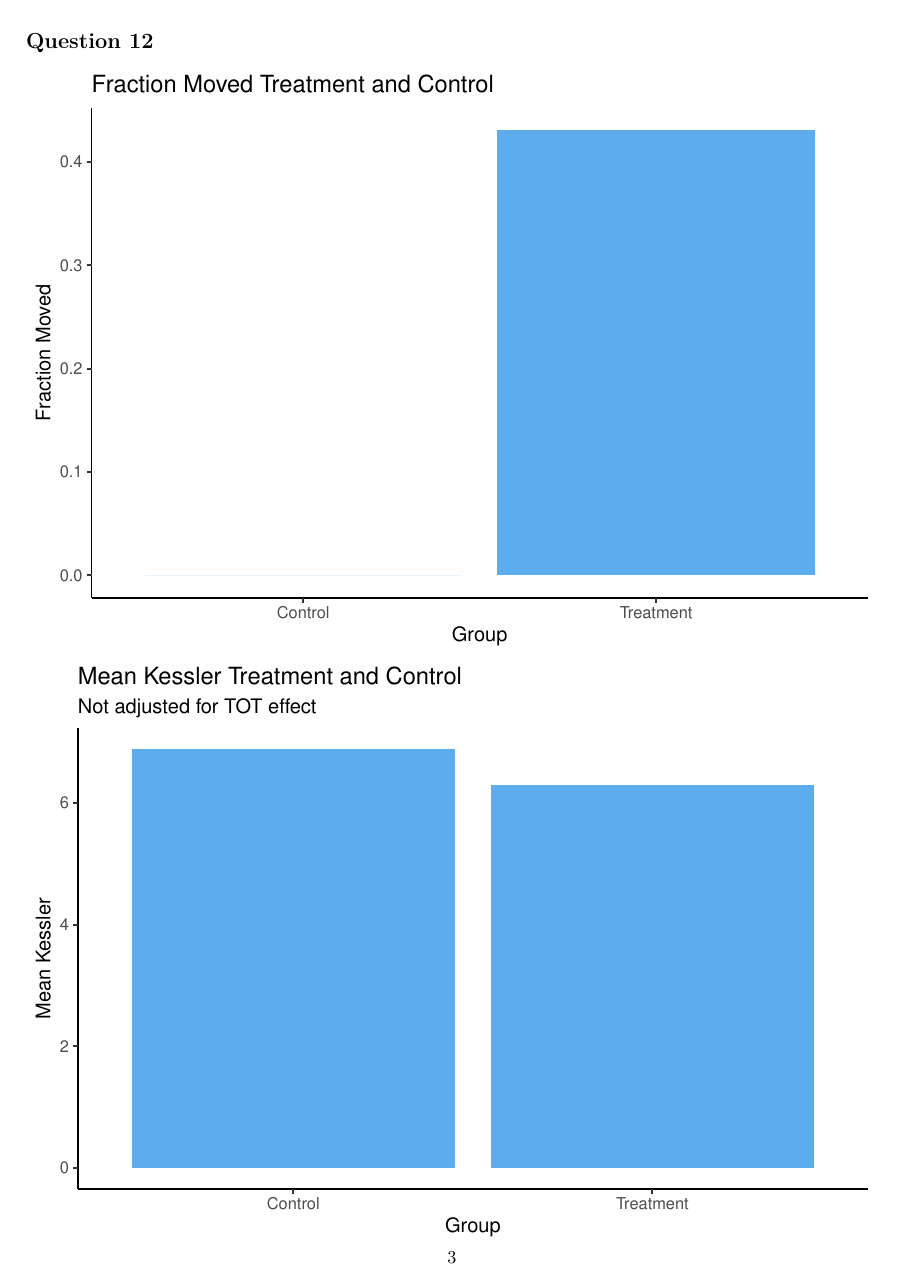
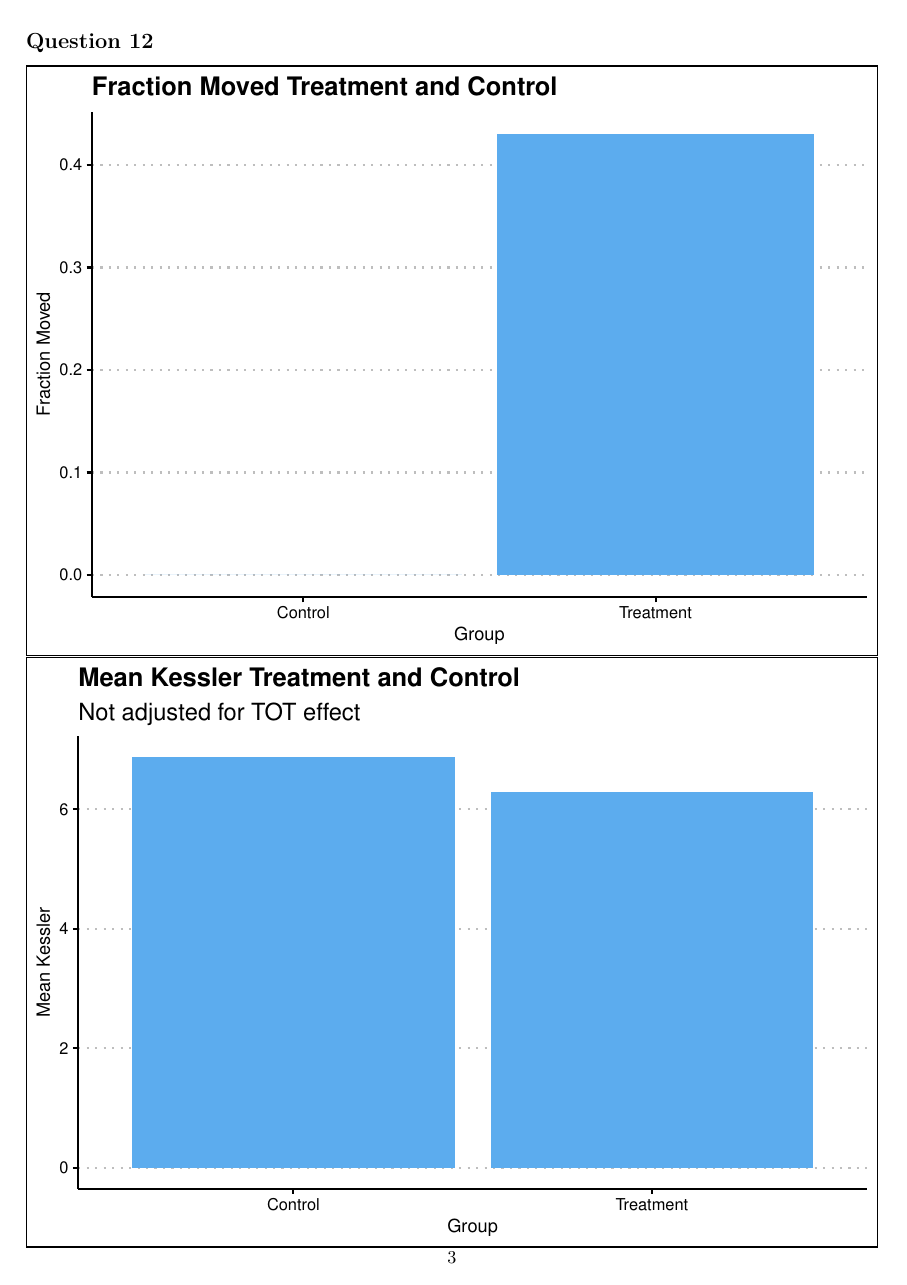
Before and after one commit to lindseygreenhill/ec50, an R Markdown document (week_3/week_3.Rmd): page 3 of 4. Rendered offline with R 4.5, knitr and Pandoc, then LaTeX, with nearby package versions; some code elsewhere in the file could not run offline.

Commit message:
themes changed

````diff
--- a/week_3/week_3.Rmd
+++ b/week_3/week_3.Rmd
@@ -9,6 +9,7 @@ output: pdf_document
 knitr::opts_chunk$set(echo = TRUE)
 library(tidyverse)
 library(haven)
+library(ggthemes)
 library(skimr)
 library(stargazer)
 
@@ -162,7 +163,7 @@ mto %>%
   labs(title = "Fraction Moved Treatment and Control",
        y = "Fraction Moved",
        x = "Group") +
-  theme_classic()
+  theme_clean()
 
 mto %>%
   mutate(voucher = as_factor(voucher)) %>%
@@ -176,7 +177,7 @@ mto %>%
        subtitle = "Not adjusted for TOT effect",
        y = "Mean Kessler",
        x = "Group") +
-  theme_classic()
+  theme_clean()
 
 tibble(group = c("Control", "Treatment"),
        mean_kessler = c(6.88, (6.88 - 1.365))) %>%
@@ -186,7 +187,7 @@ tibble(group = c("Control", "Treatment"),
        subtitle = "Adjusted for TOT effect",
        y = "Mean Kessler",
        x = "Group") +
-  theme_classic()
+  theme_clean()
 
 
 ```
````
Also changed, not shown: week_3/week_3.pdf, 1 other file.
